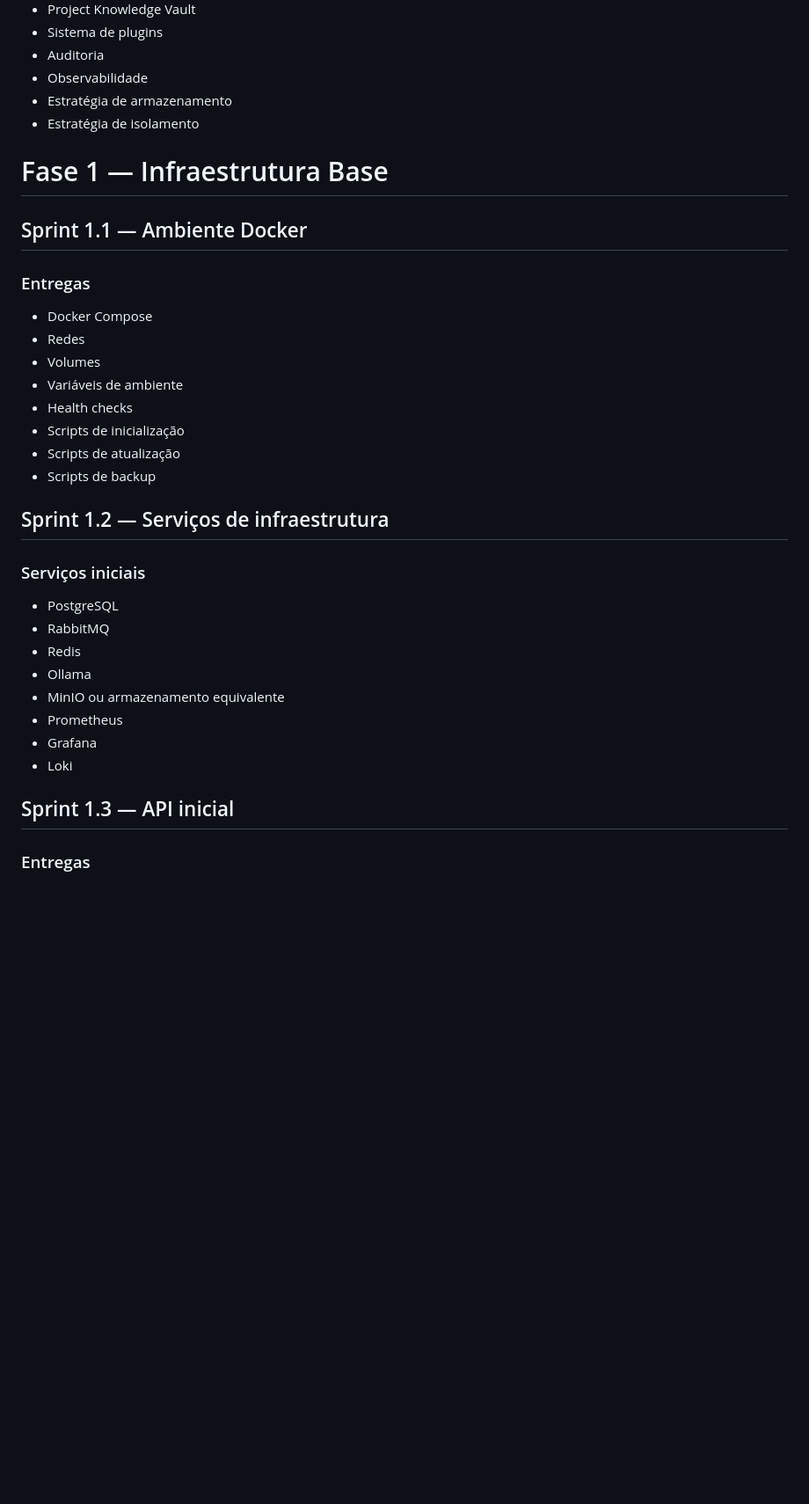
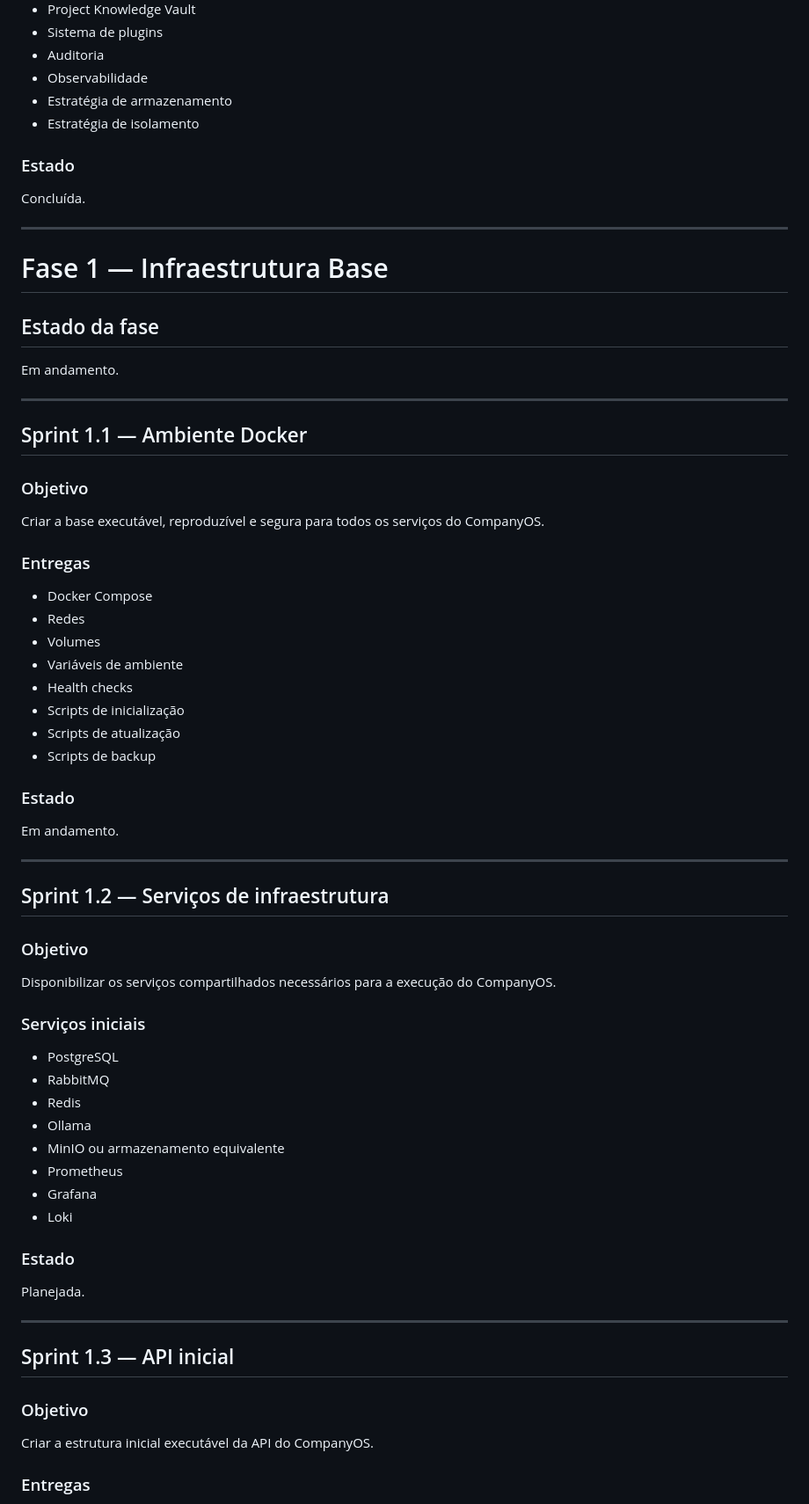
Before and after one commit to stieve-software-company/ssc-foundation, a Markdown page: ROADMAP.md, the part around one of its changes. Shown at 88% size. Rendered like a GitHub page; blank space fills up the shorter version.

```diff
--- a/ROADMAP.md
+++ b/ROADMAP.md
@@ -107,9 +135,25 @@ Definir detalhadamente os componentes que formarão o CompanyOS.
 - Estratégia de armazenamento
 - Estratégia de isolamento
 
+### Estado
+
+Concluída.
+
+---
+
 # Fase 1 — Infraestrutura Base
 
+## Estado da fase
+
+Em andamento.
+
+---
+
 ## Sprint 1.1 — Ambiente Docker
+
+### Objetivo
+
+Criar a base executável, reproduzível e segura para todos os serviços do CompanyOS.
 
 ### Entregas
 
@@ -122,7 +166,17 @@ Definir detalhadamente os componentes que formarão o CompanyOS.
 - Scripts de atualização
 - Scripts de backup
 
+### Estado
+
+Em andamento.
+
+---
+
 ## Sprint 1.2 — Serviços de infraestrutura
+
+### Objetivo
+
+Disponibilizar os serviços compartilhados necessários para a execução do CompanyOS.
 
 ### Serviços iniciais
 
@@ -135,7 +189,17 @@ Definir detalhadamente os componentes que formarão o CompanyOS.
 - Grafana
 - Loki
 
+### Estado
+
+Planejada.
+
+---
+
 ## Sprint 1.3 — API inicial
+
+### Objetivo
+
+Criar a estrutura inicial executável da API do CompanyOS.
 
 ### Entregas
 
```
Also changed, not shown: other parts of ROADMAP.md (+34 -0 lines).
